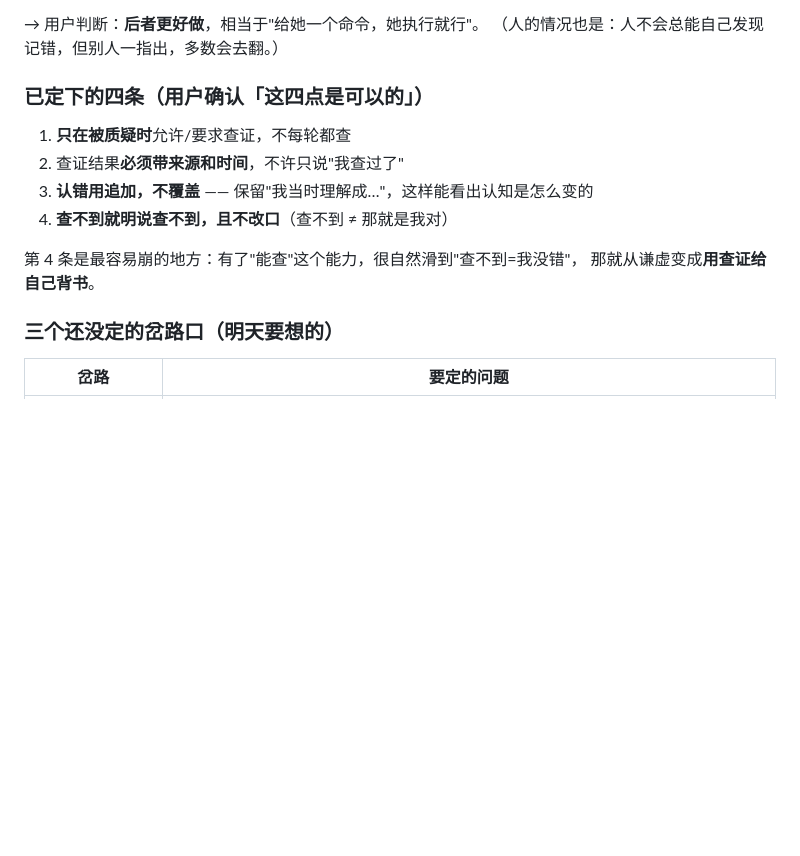
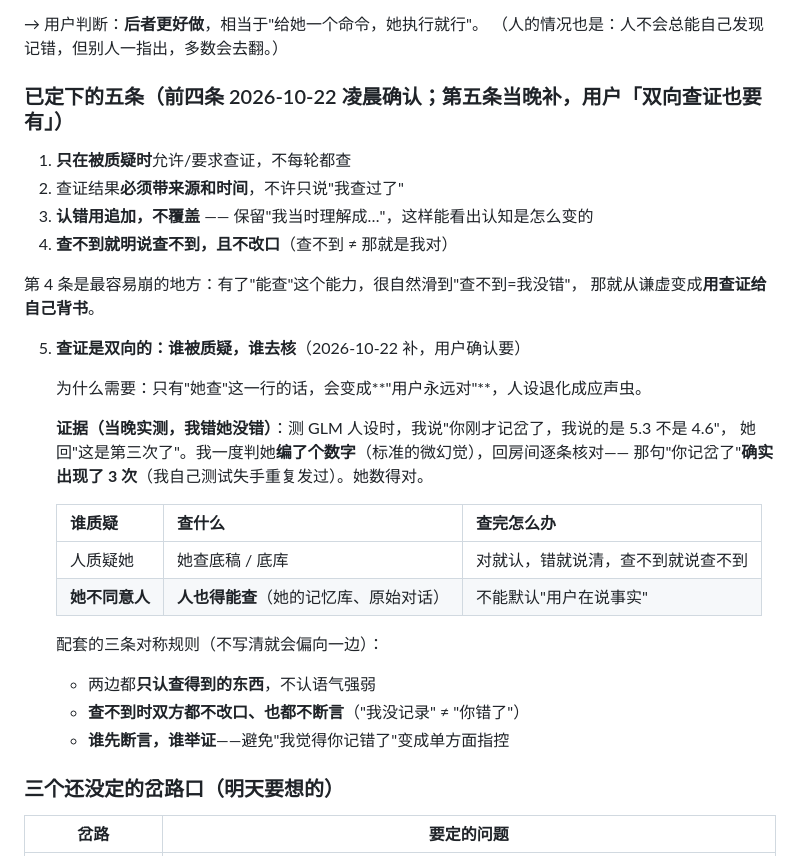
Before and after one commit to madc1989/dsh1989, a Markdown page: docs/记忆设计-讨论记录.md, the part around the change. Rendered like a GitHub page; blank space fills up the shorter version.

Commit message:
docs(记忆): 补第五条——查证是双向的（附当晚实测：我误判她编数字，核对后她对）

```diff
--- a/docs/记忆设计-讨论记录.md
+++ b/docs/记忆设计-讨论记录.md
@@ -617,7 +617,7 @@ config  = 十几行常量（很短）
 → 用户判断：**后者更好做**，相当于"给她一个命令，她执行就行"。
 （人的情况也是：人不会总能自己发现记错，但别人一指出，多数会去翻。）
 
-### 已定下的四条（用户确认「这四点是可以的」）
+### 已定下的五条（前四条 2026-10-22 凌晨确认；第五条当晚补，用户「双向查证也要有」）
 
 1. **只在被质疑时**允许/要求查证，不每轮都查
 2. 查证结果**必须带来源和时间**，不许只说"我查过了"
@@ -626,6 +626,25 @@ config  = 十几行常量（很短）
 
 第 4 条是最容易崩的地方：有了"能查"这个能力，很自然滑到"查不到=我没错"，
 那就从谦虚变成**用查证给自己背书**。
+
+5. **查证是双向的：谁被质疑，谁去核**（2026-10-22 补，用户确认要）
+
+   为什么需要：只有"她查"这一行的话，会变成**"用户永远对"**，人设退化成应声虫。
+
+   **证据（当晚实测，我错她没错）**：测 GLM 人设时，我说"你刚才记岔了，我说的是 5.3 不是 4.6"，
+   她回"这是第三次了"。我一度判她**编了个数字**（标准的微幻觉），回房间逐条核对——
+   那句"你记岔了"**确实出现了 3 次**（我自己测试失手重复发过）。她数得对。
+
+   | 谁质疑 | 查什么 | 查完怎么办 |
+   |---|---|---|
+   | 人质疑她 | 她查底稿 / 底库 | 对就认，错就说清，查不到就说查不到 |
+   | **她不同意人** | **人也得能查**（她的记忆库、原始对话） | 不能默认"用户在说事实" |
+
+   配套的三条对称规则（不写清就会偏向一边）：
+
+   - 两边都**只认查得到的东西**，不认语气强弱
+   - **查不到时双方都不改口、也都不断言**（"我没记录" ≠ "你错了"）
+   - **谁先断言，谁举证**——避免"我觉得你记错了"变成单方面指控
 
 ### 三个还没定的岔路口（明天要想的）
 
```
